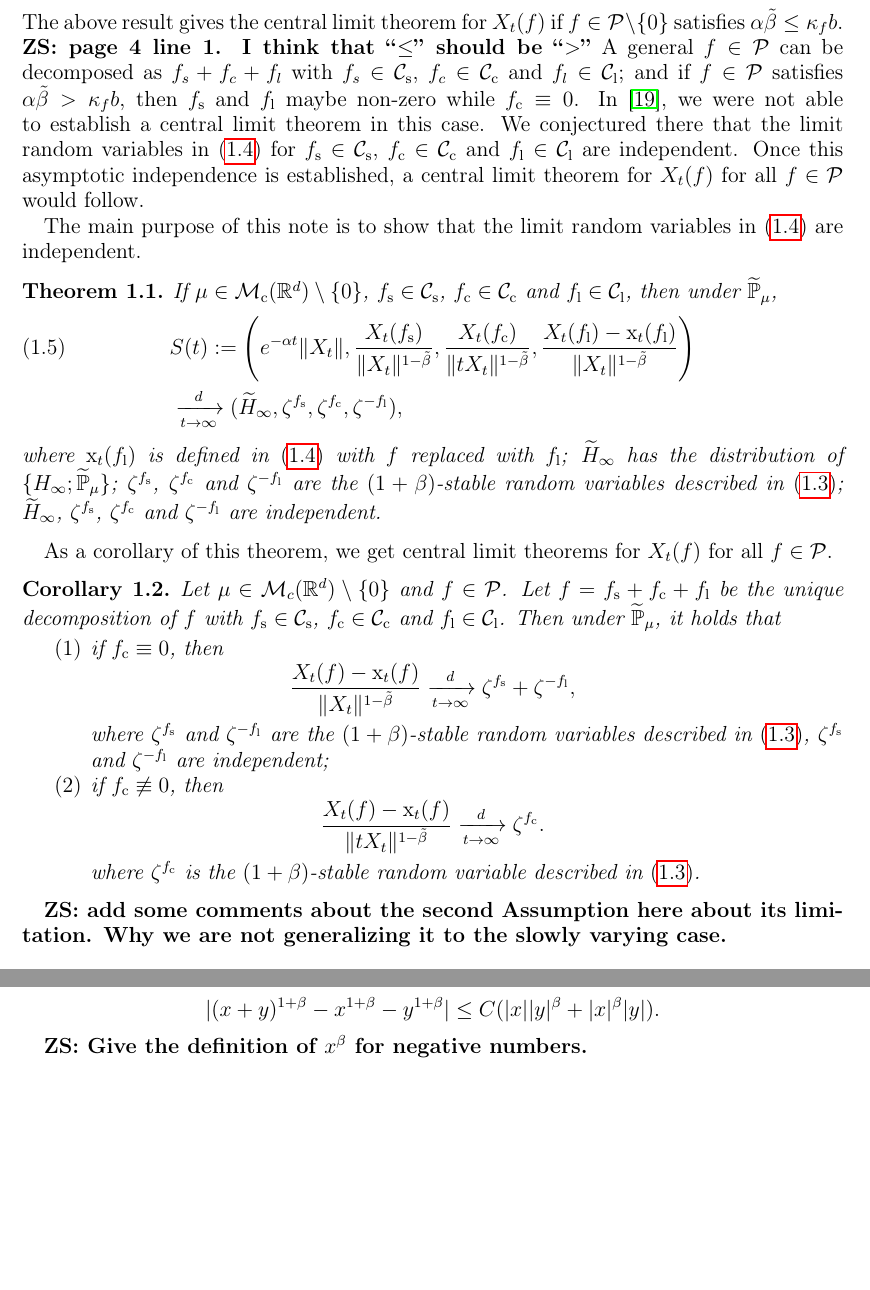
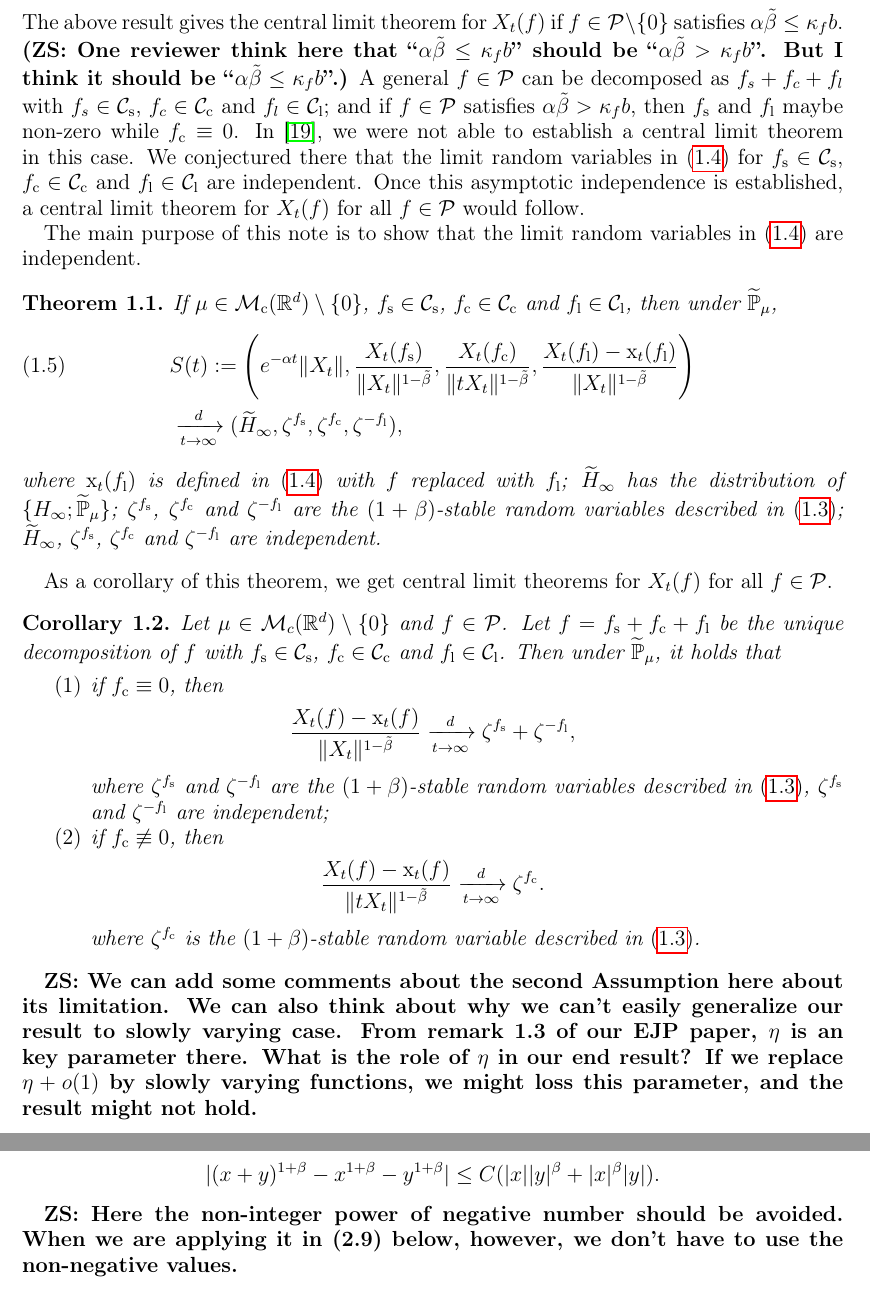
Before and after one commit to someonedomath/StableSuperCLT, a LaTeX paper (supCLT-ind.tex): two parts of pages 4 and 6 of 12 before the commit and two parts of pages 4 and 6 of 13 after it, joined at a grey line, cut so that both start at the same text, the shorter picture padded with empty space. Compiled offline with pdfLaTeX.

Commit message:
update supCLT-ind.tex

```diff
--- a/supCLT-ind.tex
+++ b/supCLT-ind.tex
@@ -243,7 +243,7 @@ $\mathcal{P}
 \end{equation}
 	The above result gives the central limit theorem for $X_t(f)$ if $f\in \mathcal P\setminus\{0\}$ satisfies $\alpha \tilde \beta \leq \kappa_f b$.
 %{
-{\bf ZS: page 4 line 1. I think that “$\leq$” should be “$>$”}
+{\bf (ZS: One reviewer think here that “$\alpha \tilde \beta \leq \kappa_f b$” should be “$\alpha \tilde \beta > \kappa_f b$”. But I think it should be “$\alpha \tilde \beta \leq \kappa_f b$”.)}
 %}
 	A general  $f \in \mathcal P$ can be decomposed as $f_s + f_c + f_l$ with $f_s \in \mathcal C_\mathrm s$, $f_c \in \mathcal C_\mathrm c$ and $f_l \in \mathcal C_\mathrm l$;
   and if $f\in  \mathcal P$ satisfies $\alpha \tilde \beta > \kappa_f b$, then $f_\mathrm s$ and $f_\mathrm l$ maybe non-zero while $f_\mathrm c \equiv 0$.
@@ -294,7 +294,11 @@ if $f_\mathrm c\not\equiv 0$, then
 \end{cor}
 
 %{
-{\bf ZS: add some comments about the second Assumption here about its limitation. Why we are not generalizing it to the slowly varying case.}
+{\bf ZS: We can add some comments about the second Assumption here about its limitation.
+	We can also think about why we can't easily generalize our result to slowly varying case.
+	From remark 1.3 of our EJP paper, $\eta$ is an key parameter there.
+	What is the role of $\eta$ in our end result? If we replace $\eta + o(1)$ by slowly varying functions, we might loss this parameter, and the result might not hold.
+}
 %}
 
 \section{Proof of main result}
@@ -404,7 +408,7 @@ with Lemma \ref{lem:P:R} replacing the role of \cite[Lemma 2.9]{RenSongSunZhao20
 \]
 \end{lem}
 %{
-	{\bf ZS: Give the definition of $x^\beta$ for negative numbers.}
+	{\bf ZS: Here the non-integer power of negative number should be avoided. When we are applying it in (2.9) below, however, we don't have to use the non-negative values. }
 %}
 \begin{comment}
 \begin{proof}
```
Also changed, not shown: supCLT-ind.tex (11 more changed lines).
